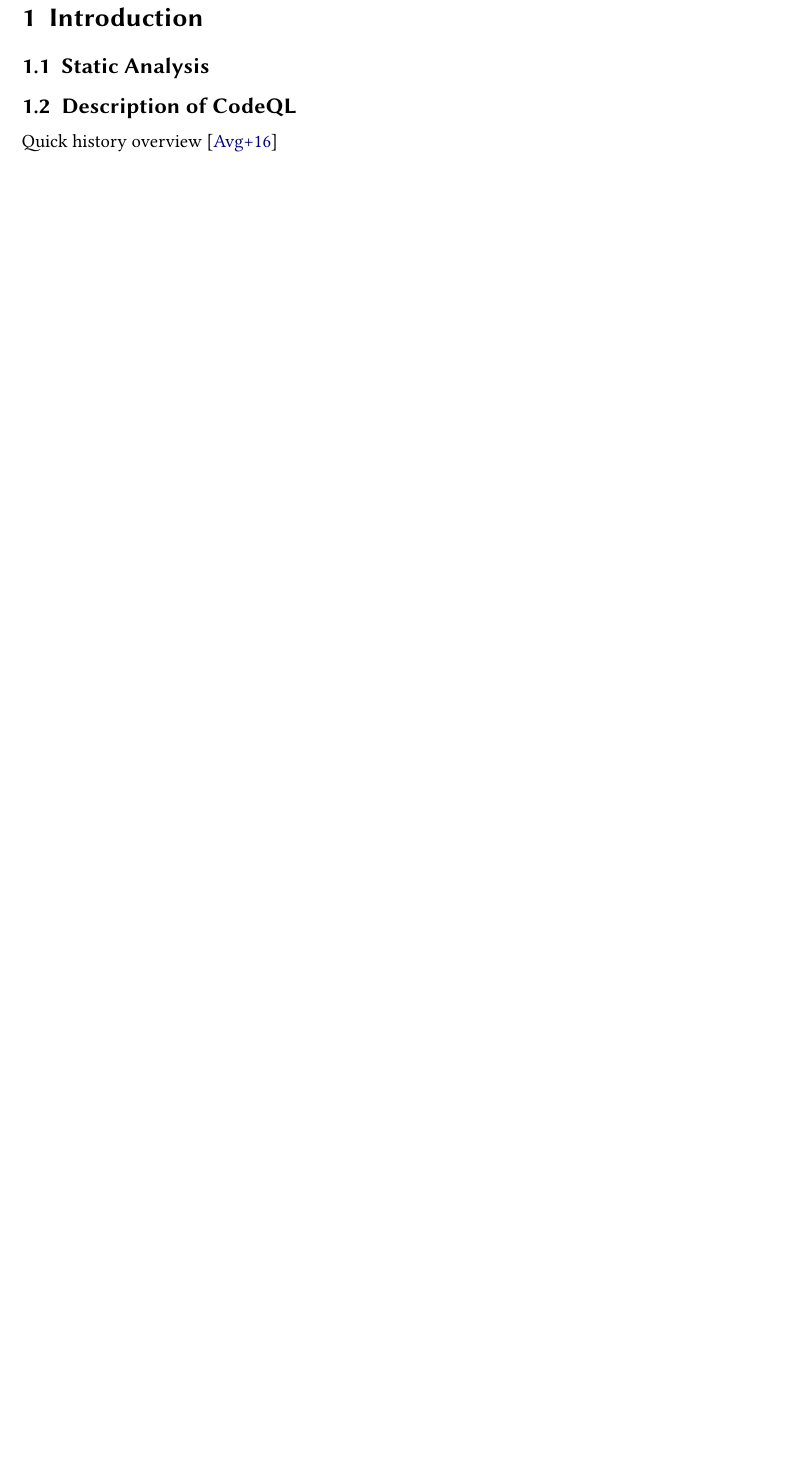
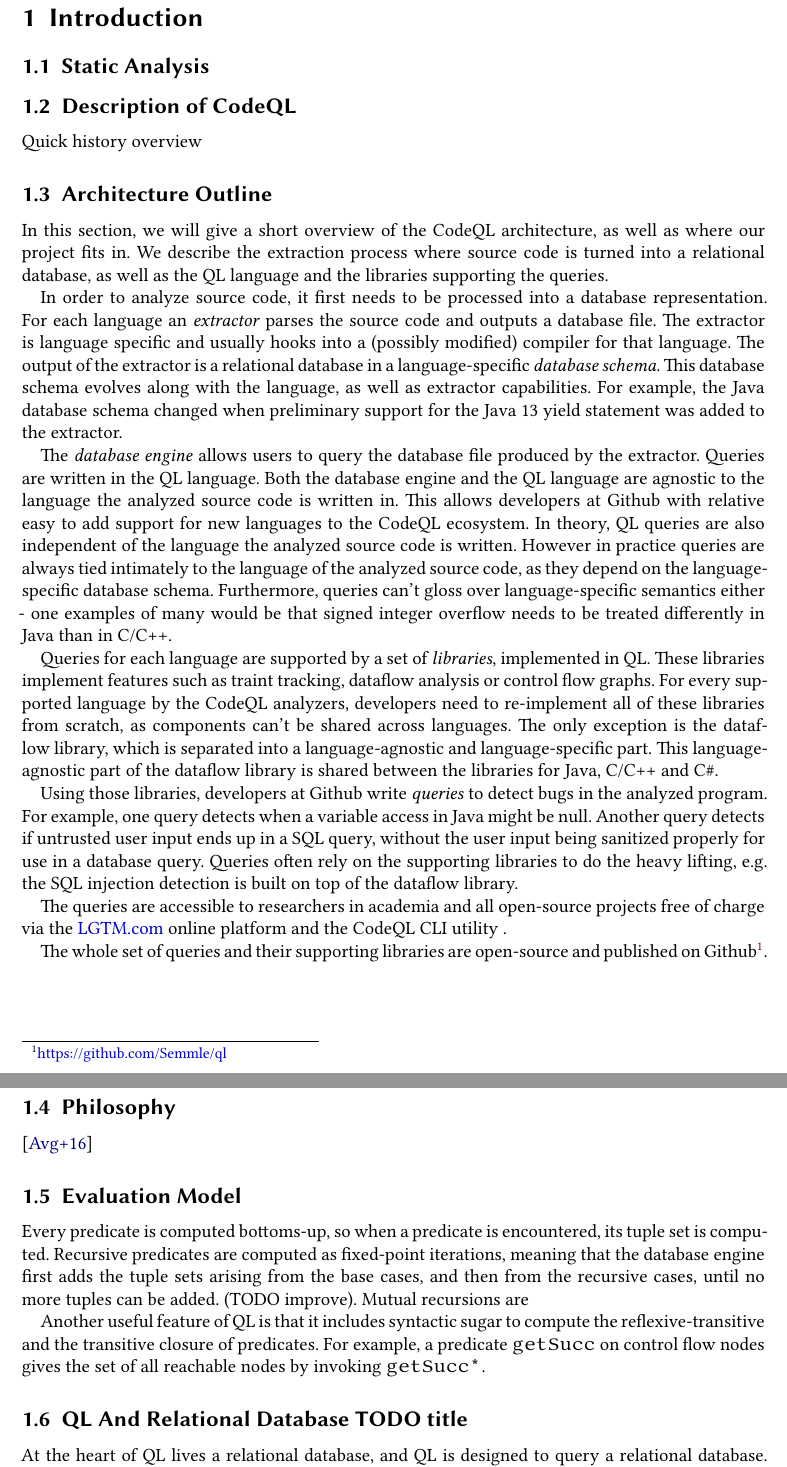
Before and after one commit to criemen/semantics-project-report, a LaTeX paper (main.tex, which reads exercises.tex): part of page 3 of 7 before the commit and two parts of pages 3 and 4 of 8 after it, the two joined at a grey line, cut so that both start at the same text, the shorter picture padded with empty space. Compiled offline with XeLaTeX.

Commit message:
Start writing.

```diff
--- a/exercises.tex
+++ b/exercises.tex
@@ -10,7 +10,82 @@
 \subsection{Static Analysis}
 \subsection{Description of CodeQL}
 Quick history overview
+
+\subsection{Architecture Outline}
+% TODO check again
+In this section, we will give a short overview of the CodeQL architecture, as well as where our
+project fits in. We describe the extraction process where source code is turned into a relational database,
+as well as the QL language and the libraries supporting the queries.
+
+In order to analyze source code, it first needs to be processed into a database representation.
+For each language an \emph{extractor} parses the source code and outputs a database file.
+The extractor is language specific and usually hooks into a (possibly modified) compiler for that language.
+The output of the extractor is a relational database in a language-specific \emph{database schema}.
+This database schema evolves along with the language, as well as extractor capabilities.
+For example, the Java database schema changed when preliminary support for the Java 13 yield statement was
+added to the extractor.
+
+The \emph{database engine} allows users to query the database file produced by the extractor.
+Queries are written in the QL language.
+Both the database engine and the QL language are agnostic to the language the analyzed source code
+is written in.
+This allows developers at Github with relative easy to add support for new languages to the CodeQL ecosystem.
+In theory, QL queries are also independent of the language the analyzed source code is written.
+However in practice queries are always tied intimately to the language of the analyzed source code,
+as they depend on the language-specific database schema.
+Furthermore, queries can't gloss over language-specific semantics either - one examples of many would be
+that signed integer overflow needs to be treated differently in Java than in C/C++.
+
+Queries for each language are supported by a set of \emph{libraries}, implemented in QL.
+These libraries implement features such as traint tracking, dataflow analysis or control flow graphs.
+For every supported language by the CodeQL analyzers, developers need to re-implement all of these libraries from
+scratch, as components can't be shared across languages.
+The only exception is the dataflow library, which is separated into a language-agnostic and
+language-specific part.
+This language-agnostic part of the dataflow library is shared between the libraries for Java, C/C++ and C\#.
+
+Using those libraries, developers at Github  write \emph{queries} to detect bugs in the analyzed program.
+For example, one query detects when a variable access in Java might be null.
+Another query detects if untrusted user input ends up in a SQL query, without the user input being
+sanitized properly for use in a database query.
+Queries often rely on the supporting libraries to do the heavy lifting, e.g.\ the SQL injection detection
+is built on top of the dataflow library.
+
+% TODO
+The queries are accessible to researchers in academia and all open-source projects free of charge
+via the \href{https://LGTM.com}{LGTM.com} online platform and the CodeQL CLI utility . % TODO font for LGTM
+
+
+The whole set of queries and their supporting libraries are open-source and published on Github\footnote{\url{https://github.com/Semmle/ql}}.
+
+% Every language has its own extractor, which parses source code into the language-specif%ic database scheme.
+% TODO? This database scheme evolves together with the language and extractor,
+%The queries and the supporting libraries are all specific to the language being analyzed,
+%only the evaluator
+
+\subsection{Philosophy}
+
+
 \cite{qlpaper}
+\subsection{Evaluation Model}
+Every predicate is computed bottoms-up, so when a predicate is encountered, its
+tuple set is computed.
+Recursive predicates are computed as fixed-point iterations, meaning that the database engine
+first adds the tuple sets arising from the base cases, and then from the recursive cases, until
+no more tuples can be added. (TODO improve).
+Mutual recursions are
+
+Another useful feature of QL is that it includes syntactic sugar to compute the reflexive-transitive
+and the transitive closure of predicates.
+For example, a predicate \texttt{getSucc} on control flow nodes gives the set of all reachable
+nodes by invoking \texttt{getSucc*}.
+
+\subsection{QL And Relational Database TODO title}
+At the heart of QL lives a relational database, and QL is designed to query a relational database.
+Every predicate, the basic notion of a BLA, can be regarded as a tuple
+
+
+
 
 \newpage
 \section{Description of Dataflow Library}
```
Also changed, not shown: exercises.tex (4 more changed lines).
